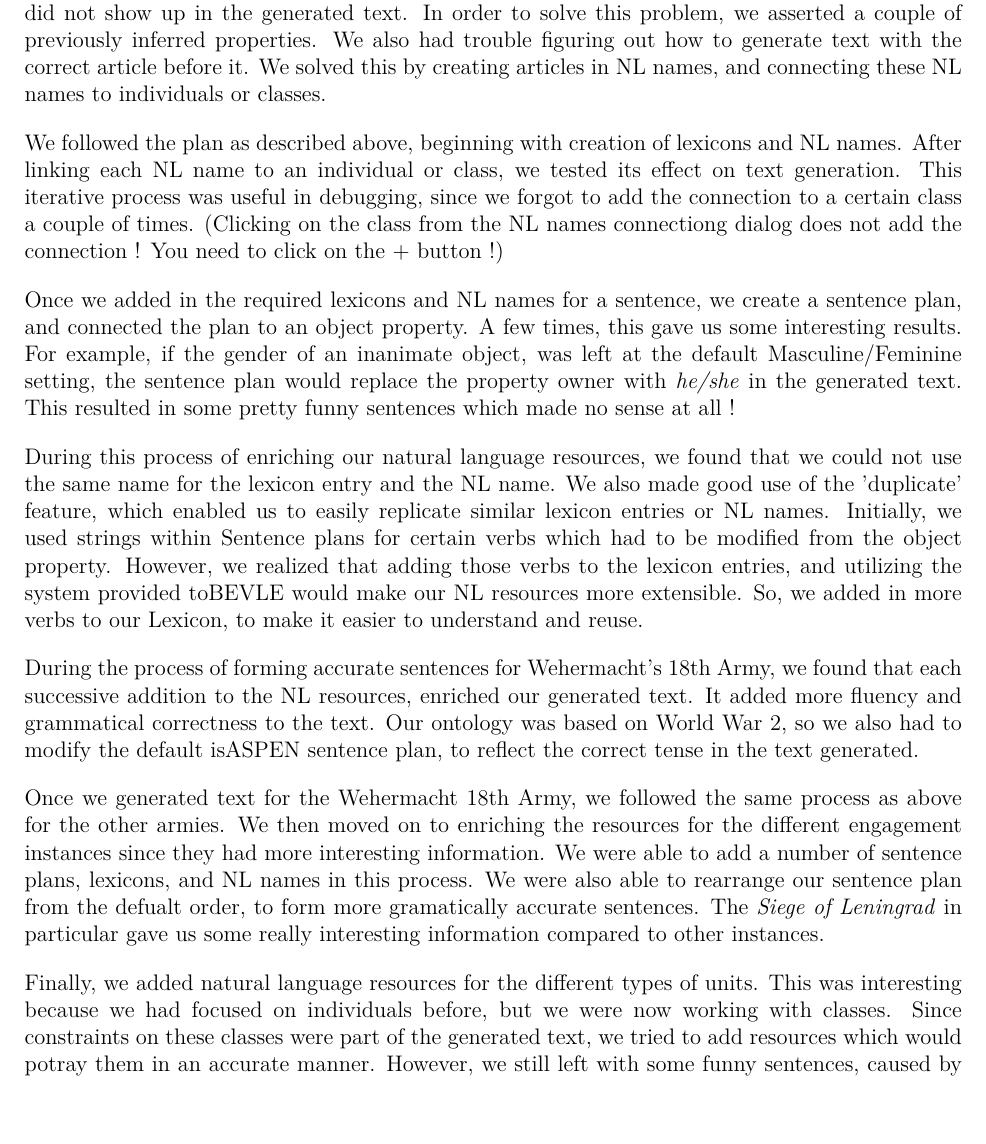
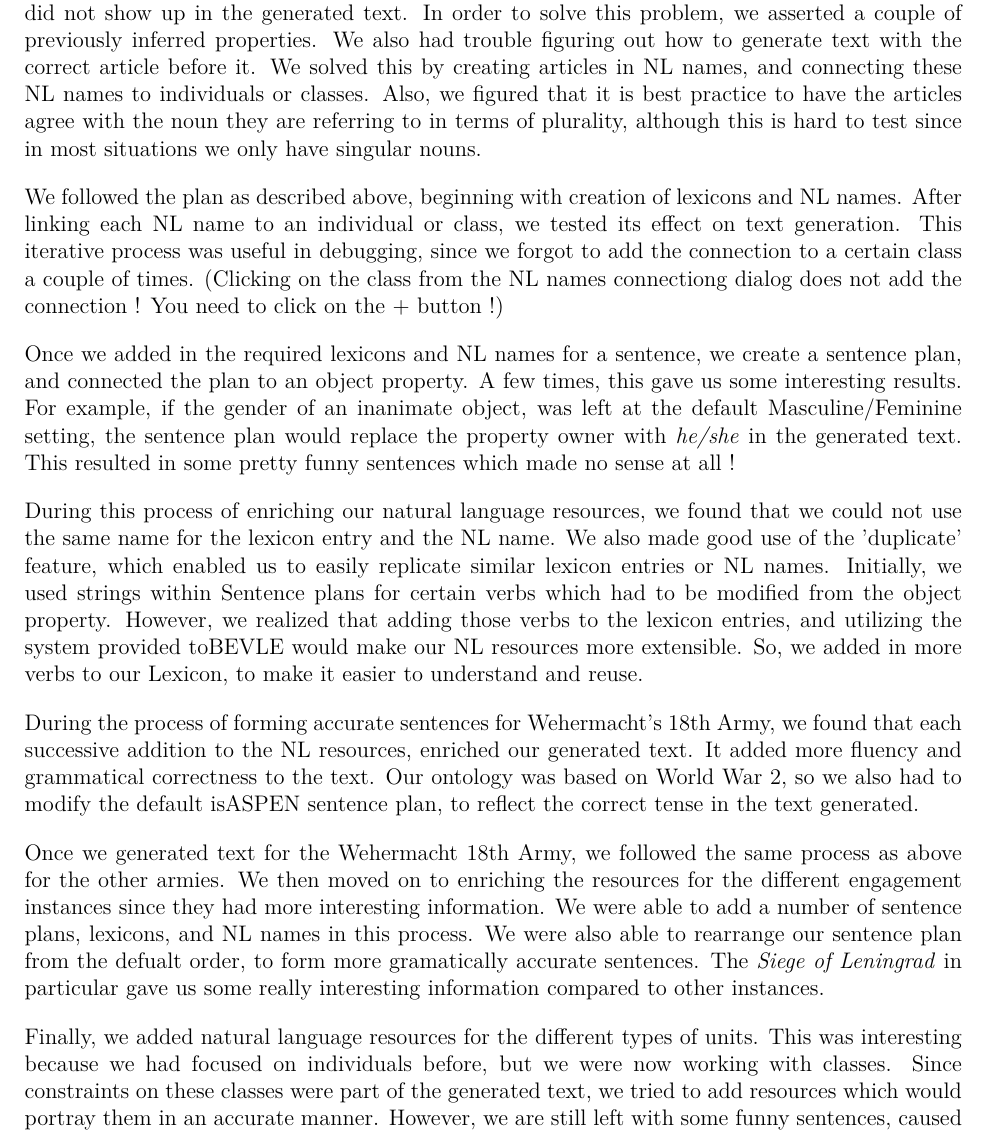
Before and after one commit to Dukec25/US-Military-Knowledge-Base, a LaTeX document (a4p1.tex): part of page 3 of 3 before the commit and part of page 3 of 4 after it, cut so that both start at the same text, the shorter picture padded with empty space. Compiled offline with pdfLaTeX.

Commit message:
Added a minor point about article agreement.

```diff
--- a/a4p1.tex
+++ b/a4p1.tex
@@ -169,6 +169,8 @@
     In order to solve this problem, we asserted a couple of previously inferred properties.
     We also had trouble figuring out how to generate text with the correct article before it.
     We solved this by creating articles in NL names, and connecting these NL names to individuals or classes.
+    Also, we figured that it is best practice to have the articles agree with the noun they are referring to in terms of
+    plurality, although this is hard to test since in most situations we only have singular nouns.
 
     \vspace{4mm}
 
@@ -225,8 +227,8 @@
     Finally, we added natural language resources for the different types of units.
     This was interesting because we had focused on individuals before, but we were now working with classes.
     Since constraints on these classes were part of the generated text, we tried to add resources which
-    would potray them in an accurate manner.
-    However, we still left with some funny sentences, caused by universal and existential constraints.
+    would portray them in an accurate manner.
+    However, we are still left with some funny sentences, caused by universal and existential constraints.
     Overall, we managed to implement all the parts of the plan as envisioned, and
     learned a lot about language and the difficulties involved in NLG.
 
```
Also changed, not shown: 2 other files.
